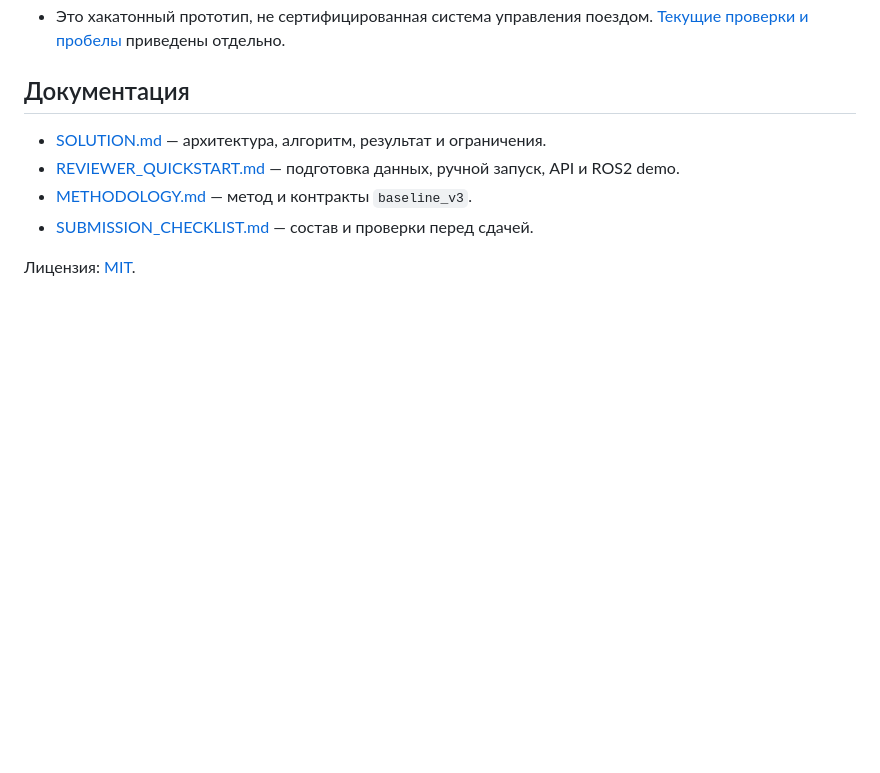
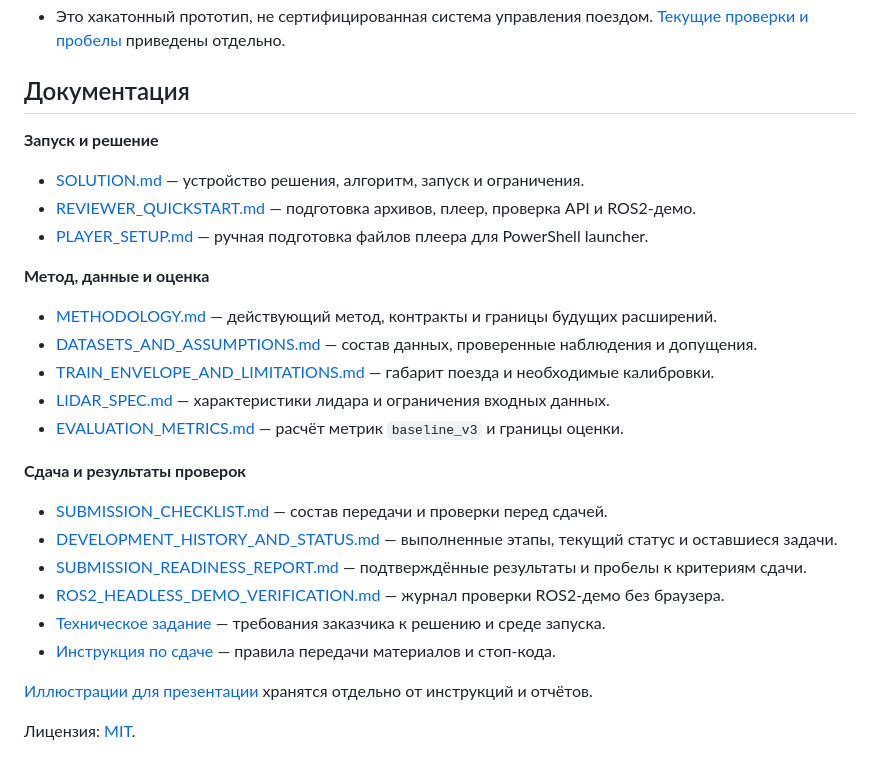
Before and after one commit to ikonushok/lidar-metro-obstacle-detection, a Markdown page: README.md, the part around the change. GitHub-like rendering; blank space fills up the shorter version.

```diff
--- a/README.md
+++ b/README.md
@@ -51,9 +51,29 @@ docker compose up --build
 
 ## Документация
 
-- [SOLUTION.md](SOLUTION.md) — архитектура, алгоритм, результат и ограничения.
-- [REVIEWER_QUICKSTART.md](docs/REVIEWER_QUICKSTART.md) — подготовка данных, ручной запуск, API и ROS2 demo.
-- [METHODOLOGY.md](docs/METHODOLOGY.md) — метод и контракты `baseline_v3`.
-- [SUBMISSION_CHECKLIST.md](docs/SUBMISSION_CHECKLIST.md) — состав и проверки перед сдачей.
+**Запуск и решение**
+
+- [SOLUTION.md](SOLUTION.md) — устройство решения, алгоритм, запуск и ограничения.
+- [REVIEWER_QUICKSTART.md](docs/REVIEWER_QUICKSTART.md) — подготовка архивов, плеер, проверка API и ROS2-демо.
+- [PLAYER_SETUP.md](docs/PLAYER_SETUP.md) — ручная подготовка файлов плеера для PowerShell launcher.
+
+**Метод, данные и оценка**
+
+- [METHODOLOGY.md](docs/METHODOLOGY.md) — действующий метод, контракты и границы будущих расширений.
+- [DATASETS_AND_ASSUMPTIONS.md](docs/DATASETS_AND_ASSUMPTIONS.md) — состав данных, проверенные наблюдения и допущения.
+- [TRAIN_ENVELOPE_AND_LIMITATIONS.md](docs/TRAIN_ENVELOPE_AND_LIMITATIONS.md) — габарит поезда и необходимые калибровки.
+- [LIDAR_SPEC.md](docs/LIDAR_SPEC.md) — характеристики лидара и ограничения входных данных.
+- [EVALUATION_METRICS.md](docs/EVALUATION_METRICS.md) — расчёт метрик `baseline_v3` и границы оценки.
+
+**Сдача и результаты проверок**
+
+- [SUBMISSION_CHECKLIST.md](docs/SUBMISSION_CHECKLIST.md) — состав передачи и проверки перед сдачей.
+- [DEVELOPMENT_HISTORY_AND_STATUS.md](docs/DEVELOPMENT_HISTORY_AND_STATUS.md) — выполненные этапы, текущий статус и оставшиеся задачи.
+- [SUBMISSION_READINESS_REPORT.md](docs/reports/submission/SUBMISSION_READINESS_REPORT.md) — подтверждённые результаты и пробелы к критериям сдачи.
+- [ROS2_HEADLESS_DEMO_VERIFICATION.md](docs/reports/submission/ROS2_HEADLESS_DEMO_VERIFICATION.md) — журнал проверки ROS2-демо без браузера.
+- [Техническое задание](docs/hackathon_documentations/5.%20ДепТранспорта.pdf) — требования заказчика к решению и среде запуска.
+- [Инструкция по сдаче](docs/hackathon_documentations/instruction.md) — правила передачи материалов и стоп-кода.
+
+[Иллюстрации для презентации](docs/presentation/picts/) хранятся отдельно от инструкций и отчётов.
 
 Лицензия: [MIT](LICENSE).
```
